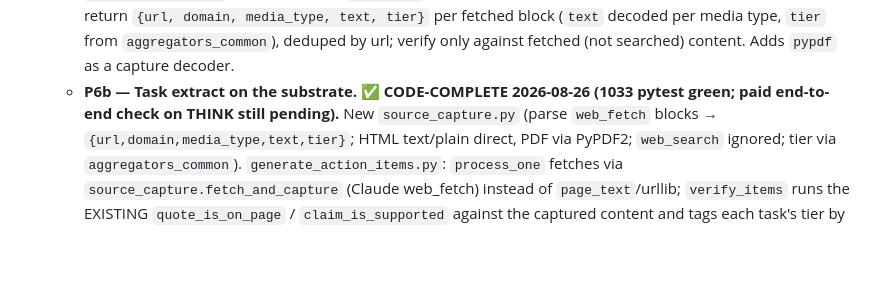
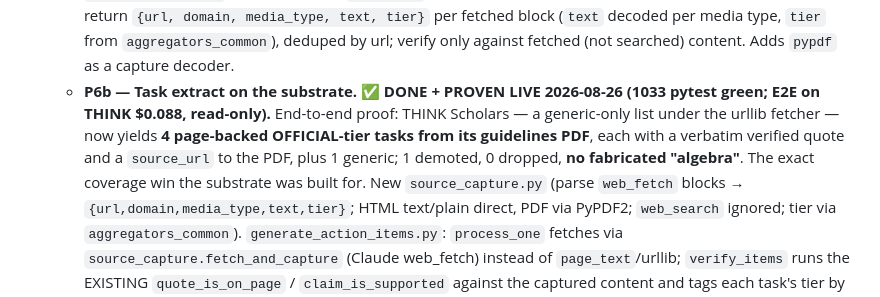
Before and after one commit to bluefeather78/wingman, a Markdown page: DEADLINE_AND_TASK_PLAN.md, the part around the change. Drawn GitHub-style; blank space fills up the shorter version.

Commit message:
P6b proven live: THINK gets real PDF-derived tasks (E2E $0.088)
End-to-end on THINK ec17921 (read-only process_one): 4 page-backed
official-tier tasks extracted from its guidelines PDF, each with a verbatim
verified quote and source_url, plus 1 generic; 1 demoted, 0 dropped, no
fabricated Algebra 2. The coverage win the substrate was built for.

Co-Authored-By: Claude Opus 4.8 <noreply@anthropic.com>

```diff
--- a/DEADLINE_AND_TASK_PLAN.md
+++ b/DEADLINE_AND_TASK_PLAN.md
@@ -580,8 +580,12 @@ operator decisions resolved; T1–T8 at build time)*
     `{url, domain, media_type, text, tier}` per fetched block (`text` decoded per media type,
     `tier` from `aggregators_common`), deduped by url; verify only against fetched (not
     searched) content. Adds `pypdf` as a capture decoder.
-  - **P6b — Task extract on the substrate. ✅ CODE-COMPLETE 2026-08-26 (1033 pytest green;
-    paid end-to-end check on THINK still pending).** New `source_capture.py` (parse
+  - **P6b — Task extract on the substrate. ✅ DONE + PROVEN LIVE 2026-08-26 (1033 pytest green;
+    E2E on THINK $0.088, read-only).** End-to-end proof: THINK Scholars — a generic-only list
+    under the urllib fetcher — now yields **4 page-backed OFFICIAL-tier tasks from its
+    guidelines PDF**, each with a verbatim verified quote and a `source_url` to the PDF, plus 1
+    generic; 1 demoted, 0 dropped, **no fabricated "algebra"**. The exact coverage win the
+    substrate was built for. New `source_capture.py` (parse
     `web_fetch` blocks → `{url,domain,media_type,text,tier}`; HTML text/plain direct, PDF via
     PyPDF2; `web_search` ignored; tier via `aggregators_common`). `generate_action_items.py`:
     `process_one` fetches via `source_capture.fetch_and_capture` (Claude web_fetch) instead of
```
